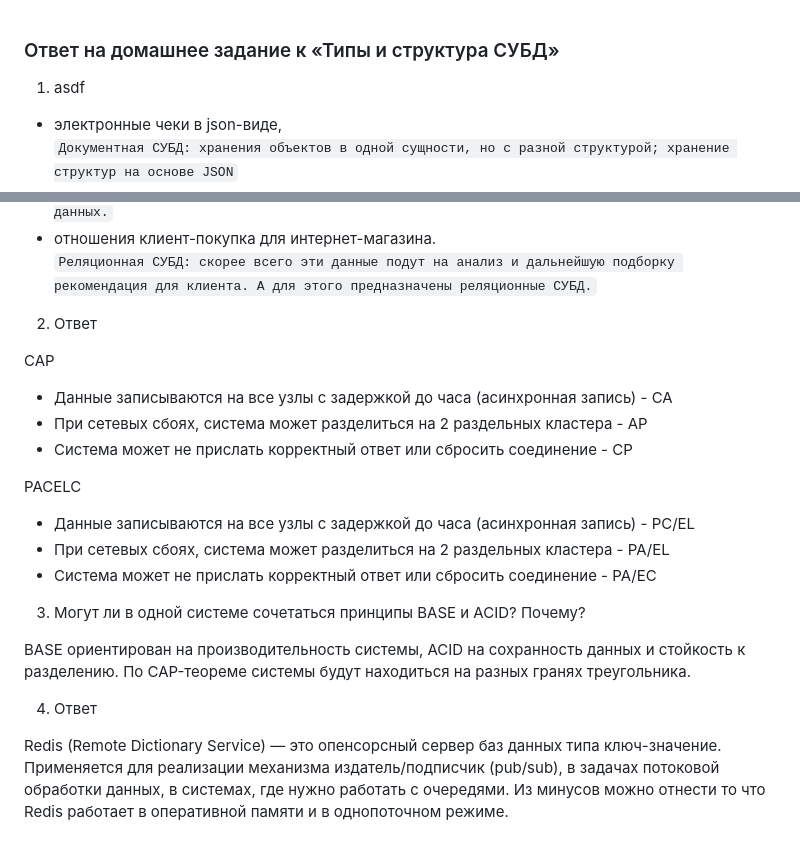
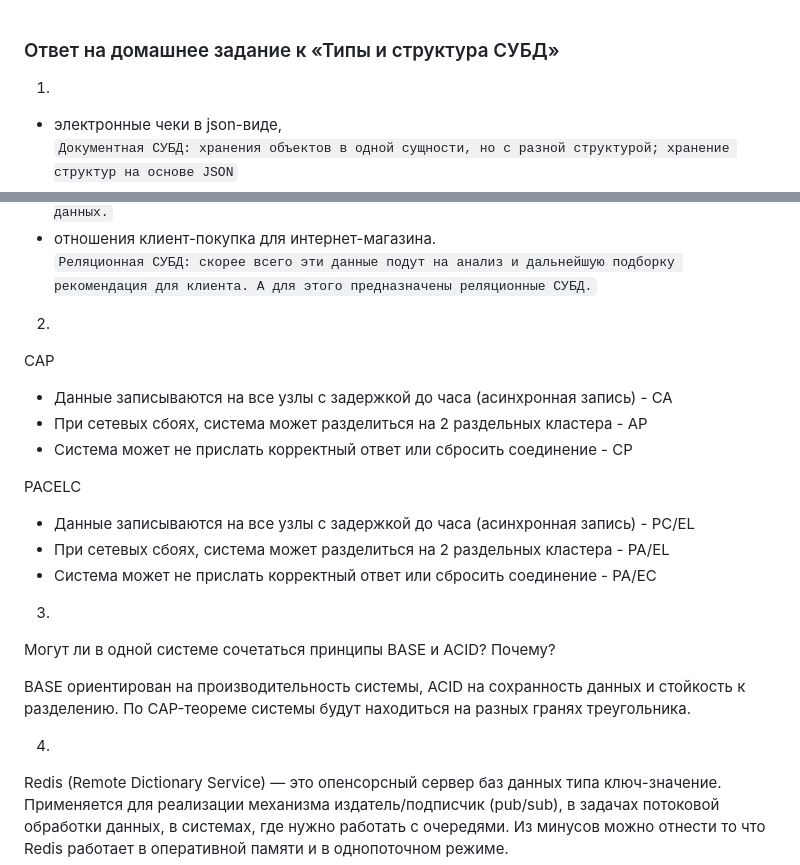
Before and after one commit to Apoddubniy/devops-netology, a Markdown page: 06-db-01-basics/README.md, 2 parts joined by grey strips. GitHub-like rendering; blank space fills up the shorter version.

Commit message:
Исправлены мелкие недочеты.

```diff
--- a/06-db-01-basics/README.md
+++ b/06-db-01-basics/README.md
@@ -1,6 +1,6 @@
 ### Ответ на домашнее задание к «Типы и структура СУБД»
 
-1. asdf
+1.
 * электронные чеки в json-виде,
 `Документная СУБД: хранения объектов в одной сущности, но с разной структурой; хранение структур на основе JSON`
 * склады и автомобильные дороги для логистической компании,
@@ -12,7 +12,7 @@
 * отношения клиент-покупка для интернет-магазина.
 `Реляционная СУБД: скорее всего эти данные подут на анализ и дальнейшую подборку рекомендация для клиента. А для этого предназначены реляционные СУБД.`
 
-2. Ответ
+2.
 
 CAP
 
@@ -26,12 +26,13 @@ PACELC
 * При сетевых сбоях, система может разделиться на 2 раздельных кластера - PA/EL
 * Система может не прислать корректный ответ или сбросить соединение - PA/EC
 
-3. Могут ли в одной системе сочетаться принципы BASE и ACID? Почему?
+3.
+Могут ли в одной системе сочетаться принципы BASE и ACID? Почему?
 
 BASE ориентирован на производительность системы, ACID на сохранность данных и стойкость к разделению.
 По CAP-теореме системы будут находиться на разных гранях треугольника.
 
-4. Ответ
+4.
 
 Redis (Remote Dictionary Service) — это опенсорсный сервер баз данных типа ключ-значение.
 Применяется для реализации механизма издатель/подписчик (pub/sub), в задачах потоковой обработки данных, в системах, где нужно работать с очередями.
```
